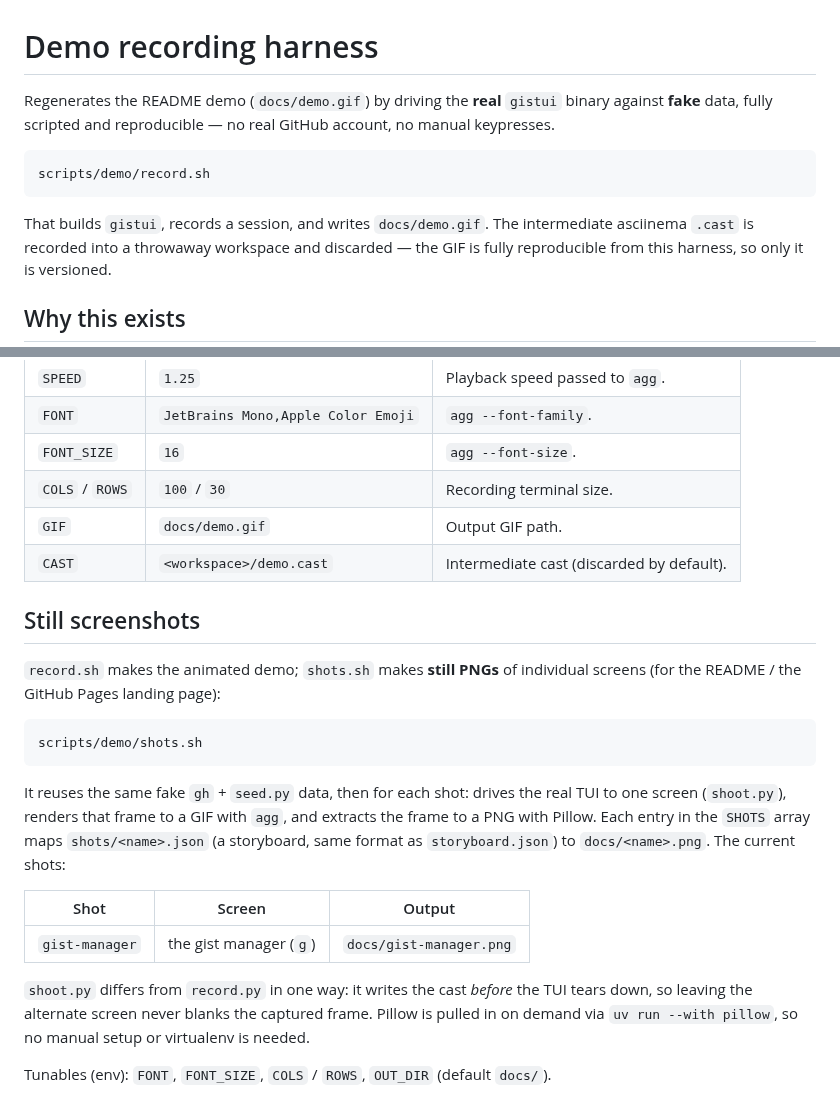
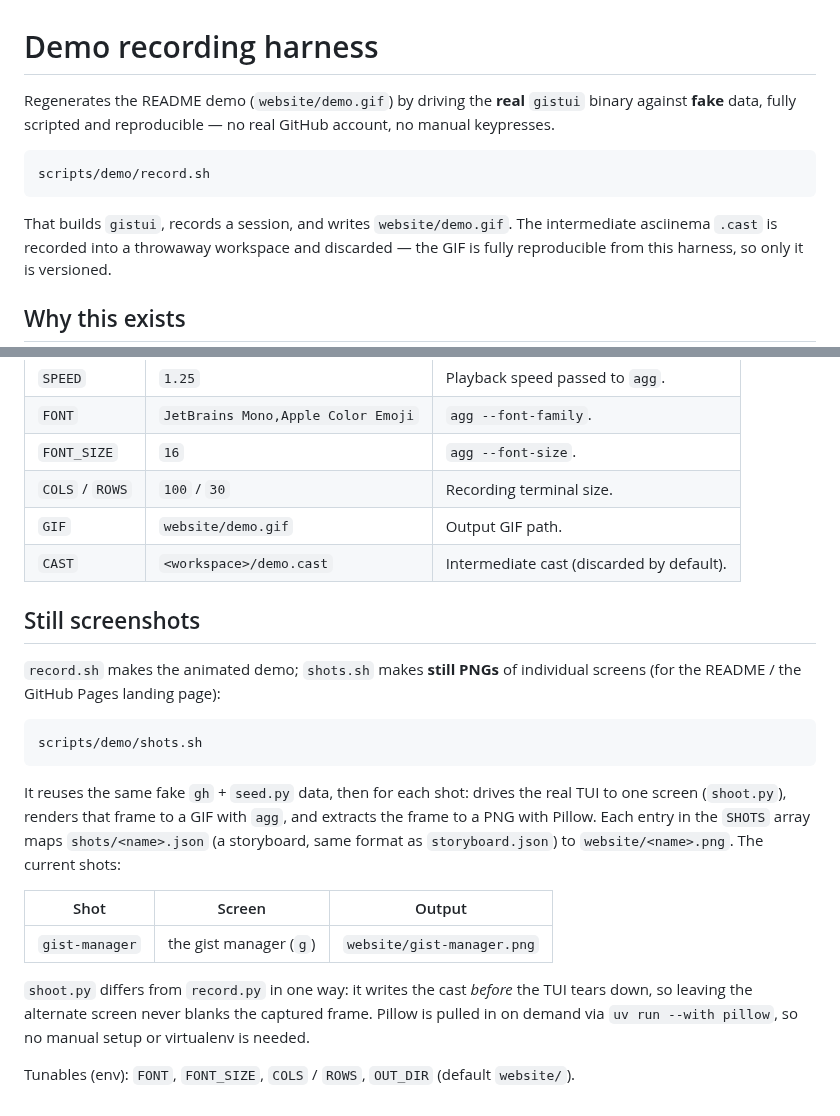
Before and after one commit to akunzai/gistui, a Markdown page: scripts/demo/README.md, 2 parts joined by grey strips. Rendered like a GitHub page.

Commit message:
refactor: relocate landing page and media assets to website/ and update scripts

````diff
--- a/scripts/demo/README.md
+++ b/scripts/demo/README.md
@@ -1,6 +1,6 @@
 # Demo recording harness
 
-Regenerates the README demo (`docs/demo.gif`) by driving the **real** `gistui`
+Regenerates the README demo (`website/demo.gif`) by driving the **real** `gistui`
 binary against **fake** data, fully scripted and reproducible — no real GitHub
 account, no manual keypresses.
 
@@ -8,7 +8,7 @@ account, no manual keypresses.
 scripts/demo/record.sh
 ```
 
-That builds `gistui`, records a session, and writes `docs/demo.gif`. The
+That builds `gistui`, records a session, and writes `website/demo.gif`. The
 intermediate asciinema `.cast` is recorded into a throwaway workspace and
 discarded — the GIF is fully reproducible from this harness, so only it is
 versioned.
@@ -78,7 +78,7 @@ Environment variables understood by `record.sh`:
 | `FONT` | `JetBrains Mono,Apple Color Emoji` | `agg --font-family`. |
 | `FONT_SIZE` | `16` | `agg --font-size`. |
 | `COLS` / `ROWS` | `100` / `30` | Recording terminal size. |
-| `GIF` | `docs/demo.gif` | Output GIF path. |
+| `GIF` | `website/demo.gif` | Output GIF path. |
 | `CAST` | `<workspace>/demo.cast` | Intermediate cast (discarded by default). |
 
 ## Still screenshots
@@ -94,15 +94,15 @@ It reuses the same fake `gh` + `seed.py` data, then for each shot: drives the re
 TUI to one screen (`shoot.py`), renders that frame to a GIF with `agg`, and
 extracts the frame to a PNG with Pillow. Each entry in the `SHOTS` array maps
 `shots/<name>.json` (a storyboard, same format as `storyboard.json`) to
-`docs/<name>.png`. The current shots:
+`website/<name>.png`. The current shots:
 
 | Shot | Screen | Output |
 |------|--------|--------|
-| `gist-manager` | the gist manager (`g`) | `docs/gist-manager.png` |
+| `gist-manager` | the gist manager (`g`) | `website/gist-manager.png` |
 
 `shoot.py` differs from `record.py` in one way: it writes the cast *before* the
 TUI tears down, so leaving the alternate screen never blanks the captured frame.
 Pillow is pulled in on demand via `uv run --with pillow`, so no manual setup or
 virtualenv is needed.
 
-Tunables (env): `FONT`, `FONT_SIZE`, `COLS` / `ROWS`, `OUT_DIR` (default `docs/`).
+Tunables (env): `FONT`, `FONT_SIZE`, `COLS` / `ROWS`, `OUT_DIR` (default `website/`).
````
Also changed, not shown: website/demo.gif (renamed from docs/demo.gif), website/gist-manager.png (renamed from docs/gist-manager.png), 4 other files.
